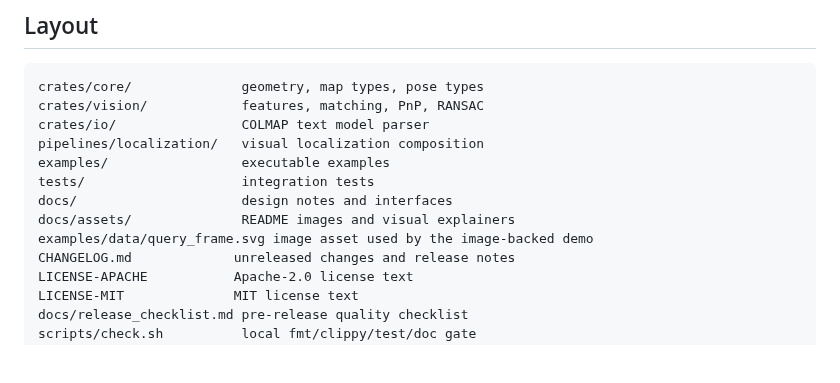
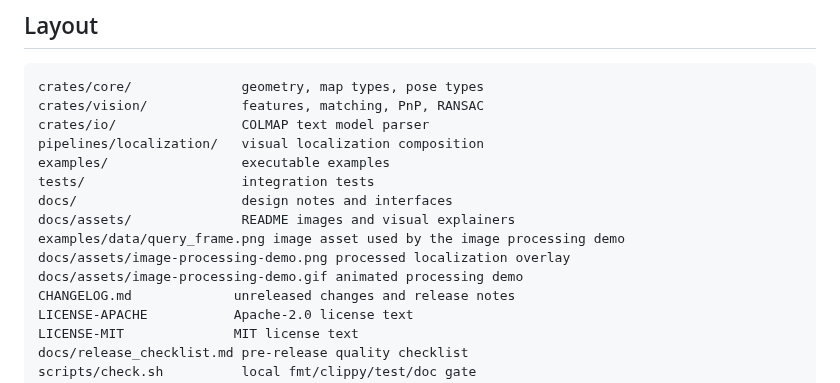
Before and after one commit to rsasaki0109/visloc-rs, a Markdown page: README.md, the part around one of its changes. GitHub-like rendering; blank space fills up the shorter version.

```diff
--- a/README.md
+++ b/README.md
@@ -170,7 +170,9 @@ examples/                 executable examples
 tests/                    integration tests
 docs/                     design notes and interfaces
 docs/assets/              README images and visual explainers
-examples/data/query_frame.svg image asset used by the image-backed demo
+examples/data/query_frame.png image asset used by the image processing demo
+docs/assets/image-processing-demo.png processed localization overlay
+docs/assets/image-processing-demo.gif animated processing demo
 CHANGELOG.md             unreleased changes and release notes
 LICENSE-APACHE           Apache-2.0 license text
 LICENSE-MIT              MIT license text
```
Also changed, not shown: other parts of README.md (+9 -9 lines), docs/assets/image-processing-demo.gif (added), docs/assets/image-processing-demo.png (added), 7 other files.
